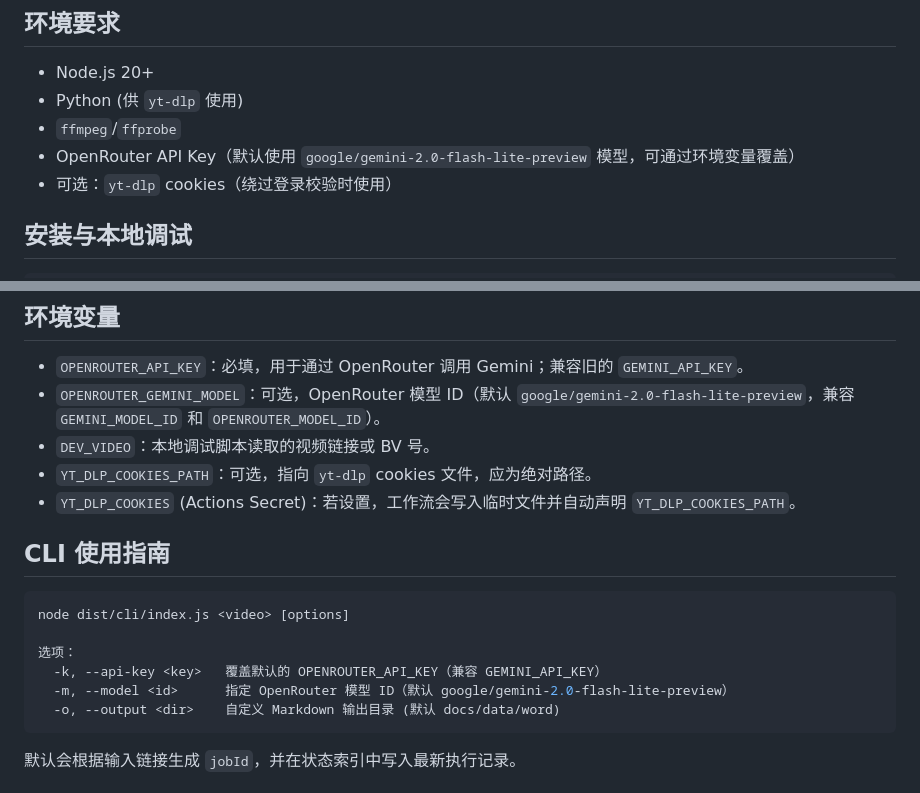
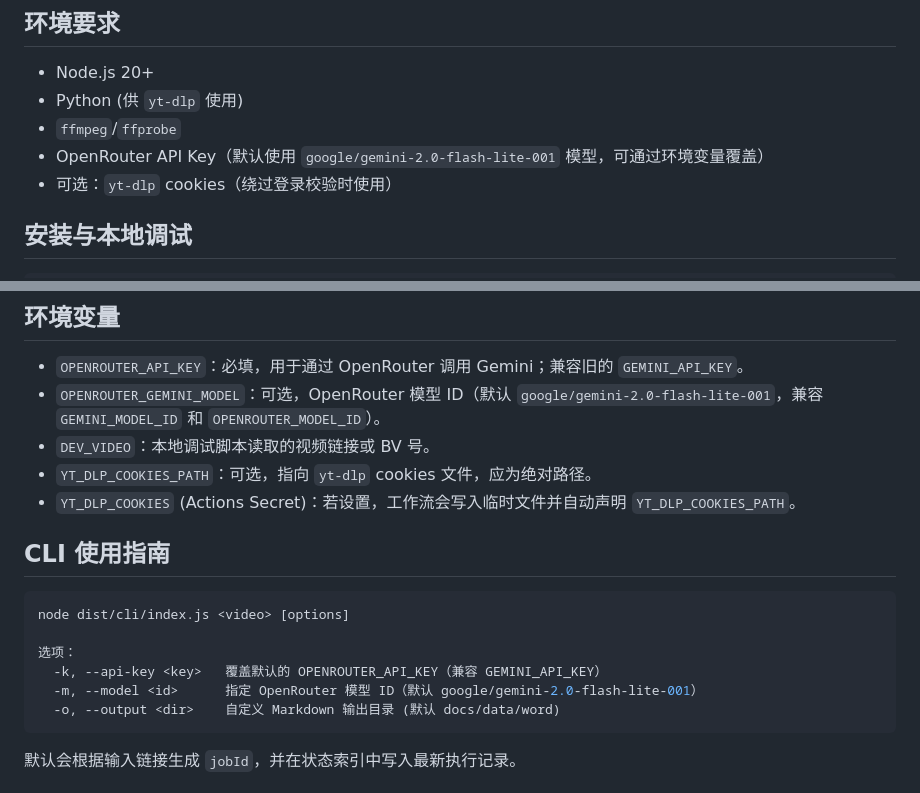
Before and after one commit to caituo27/vedio_workflow, a Markdown page: README.md, 2 parts joined by grey strips. Rendered like a GitHub page.

````diff
--- a/README.md
+++ b/README.md
@@ -35,7 +35,7 @@ TypeScript 驱动的自动化流水线，可从 YouTube 或哔哩哔哩提取音
 - Node.js 20+
 - Python (供 `yt-dlp` 使用)
 - `ffmpeg`/`ffprobe`
-- OpenRouter API Key（默认使用 `google/gemini-2.0-flash-lite-preview` 模型，可通过环境变量覆盖）
+- OpenRouter API Key（默认使用 `google/gemini-2.0-flash-lite-001` 模型，可通过环境变量覆盖）
 - 可选：`yt-dlp` cookies（绕过登录校验时使用）
 
 ## 安装与本地调试
@@ -58,7 +58,7 @@ node dist/cli/index.js "https://youtu.be/xxxx"
 
 ## 环境变量
 - `OPENROUTER_API_KEY`：必填，用于通过 OpenRouter 调用 Gemini；兼容旧的 `GEMINI_API_KEY`。
-- `OPENROUTER_GEMINI_MODEL`：可选，OpenRouter 模型 ID（默认 `google/gemini-2.0-flash-lite-preview`，兼容 `GEMINI_MODEL_ID` 和 `OPENROUTER_MODEL_ID`）。
+- `OPENROUTER_GEMINI_MODEL`：可选，OpenRouter 模型 ID（默认 `google/gemini-2.0-flash-lite-001`，兼容 `GEMINI_MODEL_ID` 和 `OPENROUTER_MODEL_ID`）。
 - `DEV_VIDEO`：本地调试脚本读取的视频链接或 BV 号。
 - `YT_DLP_COOKIES_PATH`：可选，指向 `yt-dlp` cookies 文件，应为绝对路径。
 - `YT_DLP_COOKIES` (Actions Secret)：若设置，工作流会写入临时文件并自动声明 `YT_DLP_COOKIES_PATH`。
@@ -69,7 +69,7 @@ node dist/cli/index.js <video> [options]
 
 选项：
   -k, --api-key <key>   覆盖默认的 OPENROUTER_API_KEY（兼容 GEMINI_API_KEY）
-  -m, --model <id>      指定 OpenRouter 模型 ID（默认 google/gemini-2.0-flash-lite-preview）
+  -m, --model <id>      指定 OpenRouter 模型 ID（默认 google/gemini-2.0-flash-lite-001）
   -o, --output <dir>    自定义 Markdown 输出目录 (默认 docs/data/word)
 ```
 
````
